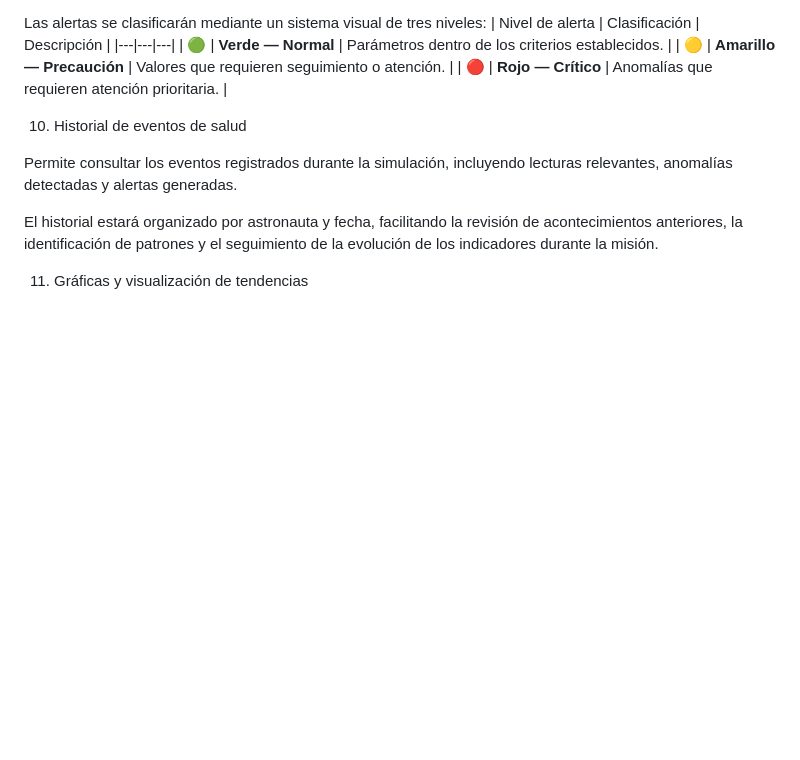
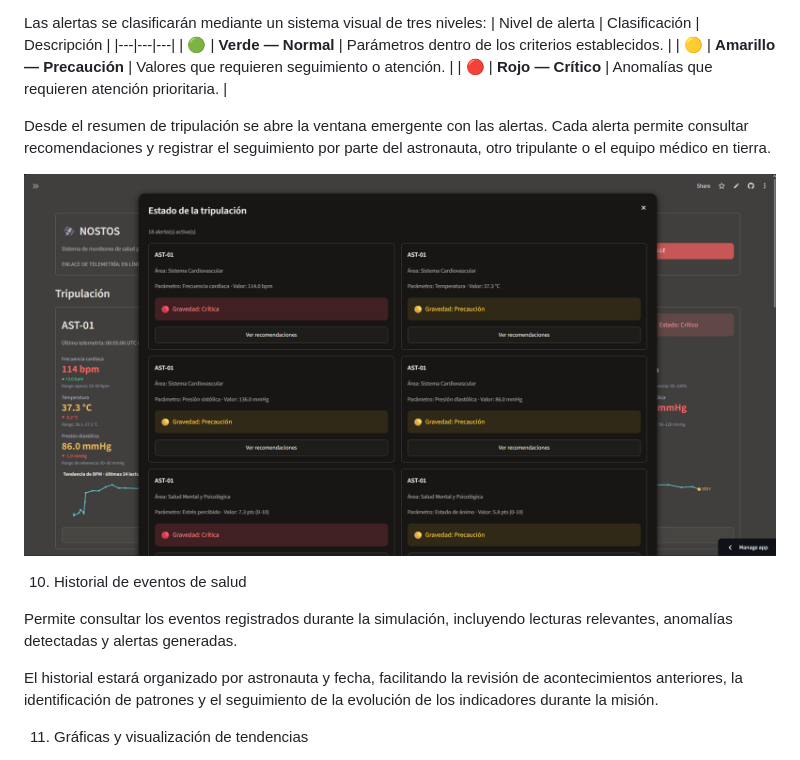
Before and after one commit to Gabriel-Rod12/nostos-health-monitor, a Markdown page: README.md, the part around one of its changes. Drawn GitHub-style; pictures changed too: docs/images/Estado de la tripulacion.png (added); blank space fills up the shorter version.

```diff
--- a/README.md
+++ b/README.md
@@ -114,6 +132,12 @@ Las alertas se clasificarán mediante un sistema visual de tres niveles:
 | 🟡 | **Amarillo — Precaución** | Valores que requieren seguimiento o atención. |
 | 🔴 | **Rojo — Crítico** | Anomalías que requieren atención prioritaria. |
 
+Desde el resumen de tripulación se abre la ventana emergente con las alertas. Cada alerta permite consultar recomendaciones y registrar el seguimiento por parte del astronauta, otro tripulante o el equipo médico en tierra.
+
+<p align="center">
+  <img src="docs/images/Estado%20de%20la%20tripulacion.png" alt="Ventana emergente con alertas de la tripulación y acceso a recomendaciones" width="1000">
+</p>
+
 10. Historial de eventos de salud
 
 Permite consultar los eventos registrados durante la simulación, incluyendo lecturas relevantes, anomalías detectadas y alertas generadas.
```
Also changed, not shown: other parts of README.md (+25 -13 lines), docs/images/Check-in de bienestar psicologico.png (added), docs/images/Configuracion de la mision.png (added), docs/images/Ficha de astronauta.png (added), docs/images/Panel General.png (added), docs/images/Reporte del astronauta.png (added).
